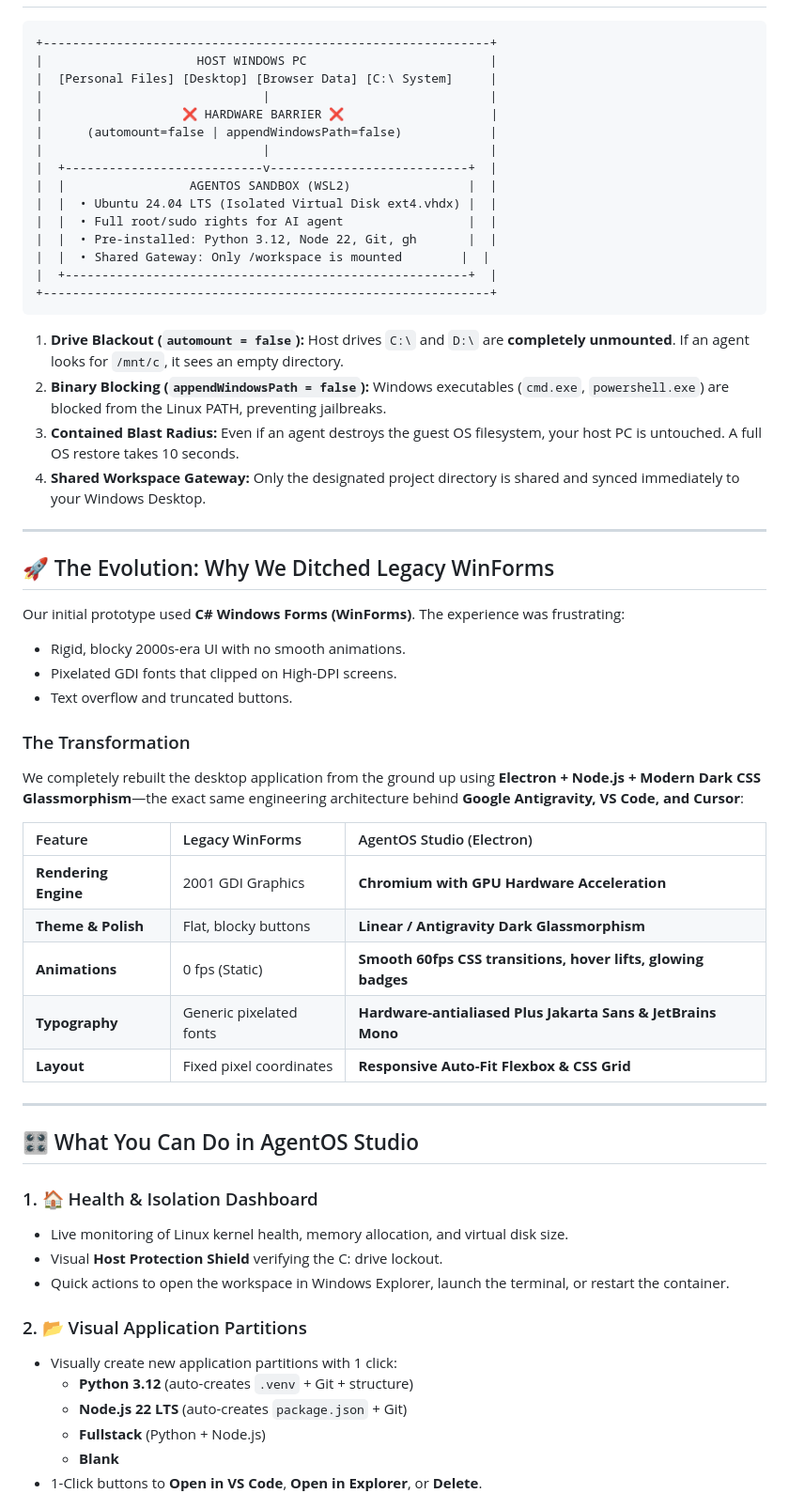
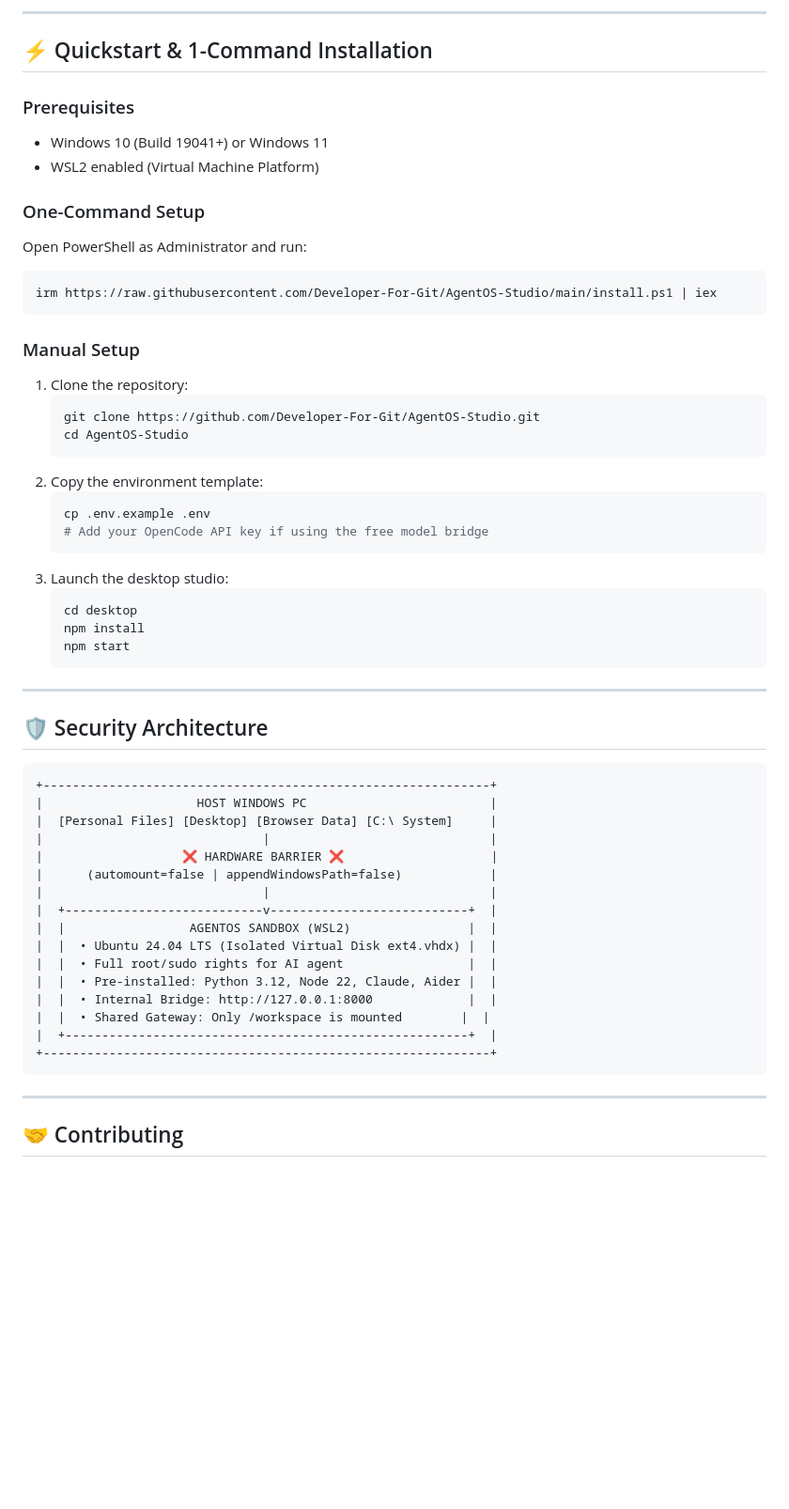
Before and after one commit to Developer-For-Git/AgentOS-Studio, a Markdown page: README.md, the part around one of its changes. Shown at 94% size. Rendered like a GitHub page; blank space fills up the shorter version.

Commit message:
docs: update README with Apple iOS design, verified agents, and architecture

````diff
--- a/README.md
+++ b/README.md
@@ -25,3 +75,38 @@ Giving an AI agent raw command-line access to your personal Windows machine is d
+---
+
+## ⚡ Quickstart & 1-Command Installation
+
+### Prerequisites
+* Windows 10 (Build 19041+) or Windows 11
+* WSL2 enabled (Virtual Machine Platform)
+
+### One-Command Setup
+Open PowerShell as Administrator and run:
+```powershell
+irm https://raw.githubusercontent.com/Developer-For-Git/AgentOS-Studio/main/install.ps1 | iex
+```
+
+### Manual Setup
+1. Clone the repository:
+   ```bash
+   git clone https://github.com/Developer-For-Git/AgentOS-Studio.git
+   cd AgentOS-Studio
+   ```
+2. Copy the environment template:
+   ```bash
+   cp .env.example .env
+   # Add your OpenCode API key if using the free model bridge
+   ```
+3. Launch the desktop studio:
+   ```bash
+   cd desktop
+   npm install
+   npm start
+   ```
+
+---
+
+## 🛡️ Security Architecture
 
 ```
 +-------------------------------------------------------------+
@@ -35,51 +120,14 @@ Giving an AI agent raw command-line access to your personal Windows machine is d
 |  |                 AGENTOS SANDBOX (WSL2)                |  |
 |  |  • Ubuntu 24.04 LTS (Isolated Virtual Disk ext4.vhdx) |  |
 |  |  • Full root/sudo rights for AI agent                 |  |
-|  |  • Pre-installed: Python 3.12, Node 22, Git, gh       |  |
+|  |  • Pre-installed: Python 3.12, Node 22, Claude, Aider |  |
+|  |  • Internal Bridge: http://127.0.0.1:8000             |  |
 |  |  • Shared Gateway: Only /workspace is mounted        |  |
 |  +-------------------------------------------------------+  |
 +-------------------------------------------------------------+
 ```
 
-1. **Drive Blackout (`automount = false`):** Host drives `C:\` and `D:\` are **completely unmounted**. If an agent looks for `/mnt/c`, it sees an empty directory.
-2. **Binary Blocking (`appendWindowsPath = false`):** Windows executables (`cmd.exe`, `powershell.exe`) are blocked from the Linux PATH, preventing jailbreaks.
-3. **Contained Blast Radius:** Even if an agent destroys the guest OS filesystem, your host PC is untouched. A full OS restore takes 10 seconds.
-4. **Shared Workspace Gateway:** Only the designated project directory is shared and synced immediately to your Windows Desktop.
-
 ---
 
-## 🚀 The Evolution: Why We Ditched Legacy WinForms
+## 🤝 Contributing
 
-Our initial prototype used **C# Windows Forms (WinForms)**. The experience was frustrating:
-* Rigid, blocky 2000s-era UI with no smooth animations.
-* Pixelated GDI fonts that clipped on High-DPI screens.
-* Text overflow and truncated buttons.
-
-### The Transformation
-We completely rebuilt the desktop application from the ground up using **Electron + Node.js + Modern Dark CSS Glassmorphism**—the exact same engineering architecture behind **Google Antigravity, VS Code, and Cursor**:
-
-| Feature | Legacy WinForms | AgentOS Studio (Electron) |
-| :--- | :--- | :--- |
-| **Rendering Engine** | 2001 GDI Graphics | **Chromium with GPU Hardware Acceleration** |
-| **Theme & Polish** | Flat, blocky buttons | **Linear / Antigravity Dark Glassmorphism** |
-| **Animations** | 0 fps (Static) | **Smooth 60fps CSS transitions, hover lifts, glowing badges** |
-| **Typography** | Generic pixelated fonts | **Hardware-antialiased Plus Jakarta Sans & JetBrains Mono** |
-| **Layout** | Fixed pixel coordinates | **Responsive Auto-Fit Flexbox & CSS Grid** |
-
----
-
-## 🎛️ What You Can Do in AgentOS Studio
-
-### 1. 🏠 Health & Isolation Dashboard
-* Live monitoring of Linux kernel health, memory allocation, and virtual disk size.
-* Visual **Host Protection Shield** verifying the C: drive lockout.
-* Quick actions to open the workspace in Windows Explorer, launch the terminal, or restart the container.
-
-### 2. 📂 Visual Application Partitions
-* Visually create new application partitions with 1 click:
-  * **Python 3.12** (auto-creates `.venv` + Git + structure)
-  * **Node.js 22 LTS** (auto-creates `package.json` + Git)
-  * **Fullstack** (Python + Node.js)
-  * **Blank**
-* 1-Click buttons to **Open in VS Code**, **Open in Explorer**, or **Delete**.
-
````
Also changed, not shown: other parts of README.md (+69 -71 lines).
